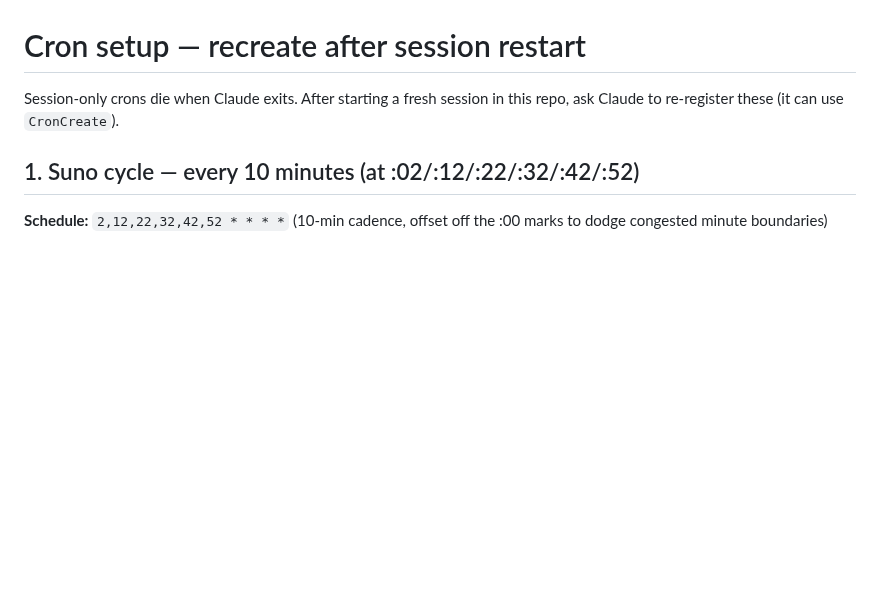
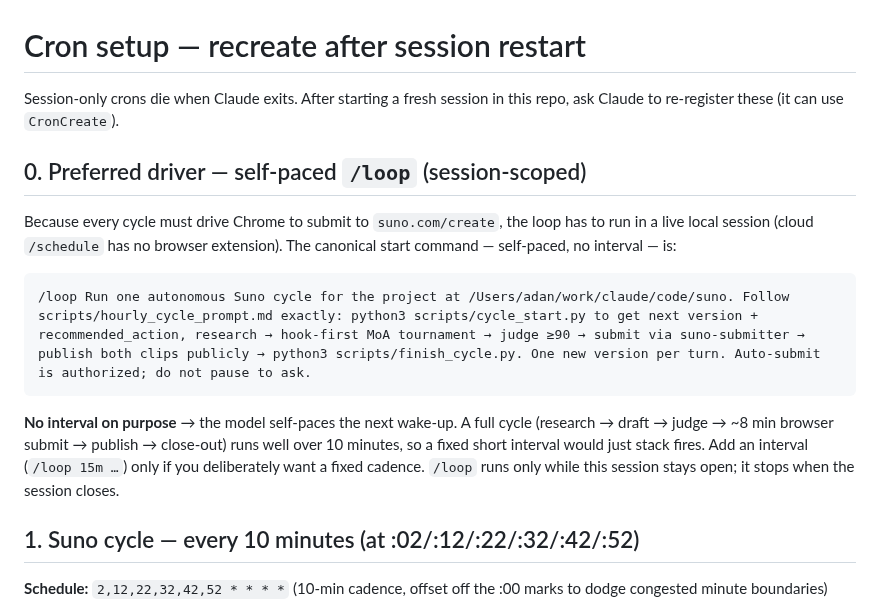
Before and after one commit to danlex/suno-lab, a Markdown page: scripts/cron_setup.md, the part around the change. GitHub-like rendering; blank space fills up the shorter version.

Commit message:
Wire /suno-resume to auto-start the self-paced /loop; document loop command in cron_setup.md
suno-resume now loads status then immediately starts the session-scoped autonomous
loop (no confirmation, no interval). cron_setup.md gains a section 0 documenting the
canonical /loop start command as the preferred driver.

Co-Authored-By: Claude Opus 4.8 (1M context) <noreply@anthropic.com>

````diff
--- a/scripts/cron_setup.md
+++ b/scripts/cron_setup.md
@@ -1,6 +1,16 @@
 # Cron setup — recreate after session restart
 
 Session-only crons die when Claude exits. After starting a fresh session in this repo, ask Claude to re-register these (it can use `CronCreate`).
+
+## 0. Preferred driver — self-paced `/loop` (session-scoped)
+
+Because every cycle must drive Chrome to submit to `suno.com/create`, the loop has to run in a live local session (cloud `/schedule` has no browser extension). The canonical start command — self-paced, no interval — is:
+
+```
+/loop Run one autonomous Suno cycle for the project at /Users/adan/work/claude/code/suno. Follow scripts/hourly_cycle_prompt.md exactly: python3 scripts/cycle_start.py to get next version + recommended_action, research → hook-first MoA tournament → judge ≥90 → submit via suno-submitter → publish both clips publicly → python3 scripts/finish_cycle.py. One new version per turn. Auto-submit is authorized; do not pause to ask.
+```
+
+**No interval on purpose** → the model self-paces the next wake-up. A full cycle (research → draft → judge → ~8 min browser submit → publish → close-out) runs well over 10 minutes, so a fixed short interval would just stack fires. Add an interval (`/loop 15m …`) only if you deliberately want a fixed cadence. `/loop` runs only while this session stays open; it stops when the session closes.
 
 ## 1. Suno cycle — every 10 minutes (at :02/:12/:22/:32/:42/:52)
 
````
Also changed, not shown: 1 other file.
